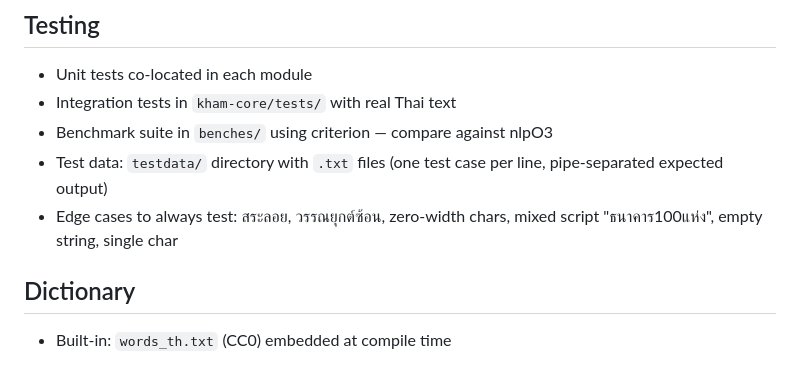
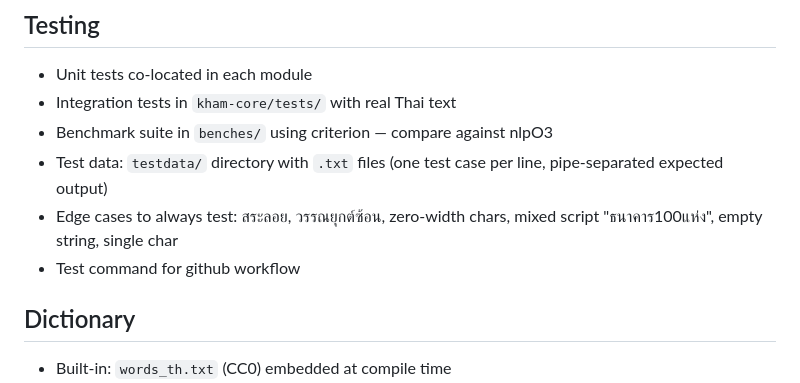
Before and after one commit to preedep/kham, a Markdown page: CLAUDE.md, the part around the change. GitHub-like rendering.

Commit message:
Add test command details for GitHub workflow in CLAUDE.md

```diff
--- a/CLAUDE.md
+++ b/CLAUDE.md
@@ -61,6 +61,7 @@ Byte spans must be valid UTF-8 boundaries. Always test with mixed Thai+English+N
 - Benchmark suite in `benches/` using criterion — compare against nlpO3
 - Test data: `testdata/` directory with `.txt` files (one test case per line, pipe-separated expected output)
 - Edge cases to always test: สระลอย, วรรณยุกต์ซ้อน, zero-width chars, mixed script "ธนาคาร100แห่ง", empty string, single char
+- Test command for github workflow
 
 ## Dictionary
 
```
